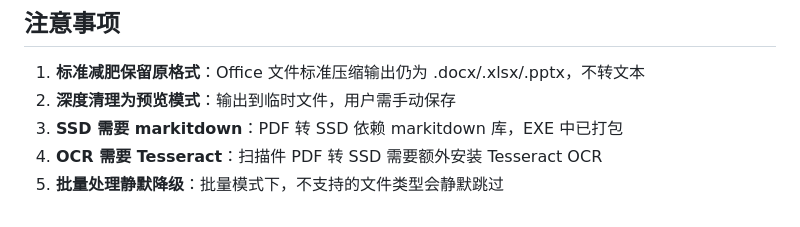
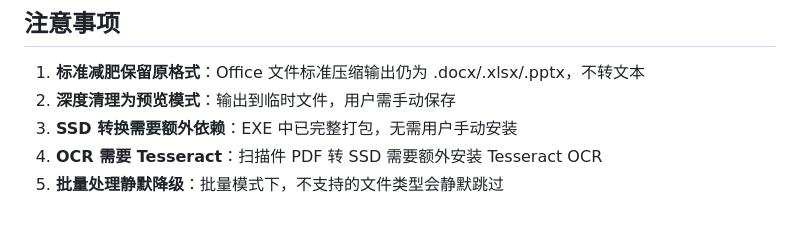
Before and after one commit to JinwaTech/safeshrink, a Markdown page: SKILL.md, the part around the change. Drawn GitHub-style.

Commit message:
SKILL.md: 修复注意事项#3，移除 markitdown 依赖泄露

```diff
--- a/SKILL.md
+++ b/SKILL.md
@@ -236,6 +236,6 @@ AI：[调用 SafeShrink batch-slim] → 输出所有 _减肥 文件
 
 1. **标准减肥保留原格式**：Office 文件标准压缩输出仍为 .docx/.xlsx/.pptx，不转文本
 2. **深度清理为预览模式**：输出到临时文件，用户需手动保存
-3. **SSD 需要 markitdown**：PDF 转 SSD 依赖 markitdown 库，EXE 中已打包
+3. **SSD 转换需要额外依赖**：EXE 中已完整打包，无需用户手动安装
 4. **OCR 需要 Tesseract**：扫描件 PDF 转 SSD 需要额外安装 Tesseract OCR
 5. **批量处理静默降级**：批量模式下，不支持的文件类型会静默跳过
```
